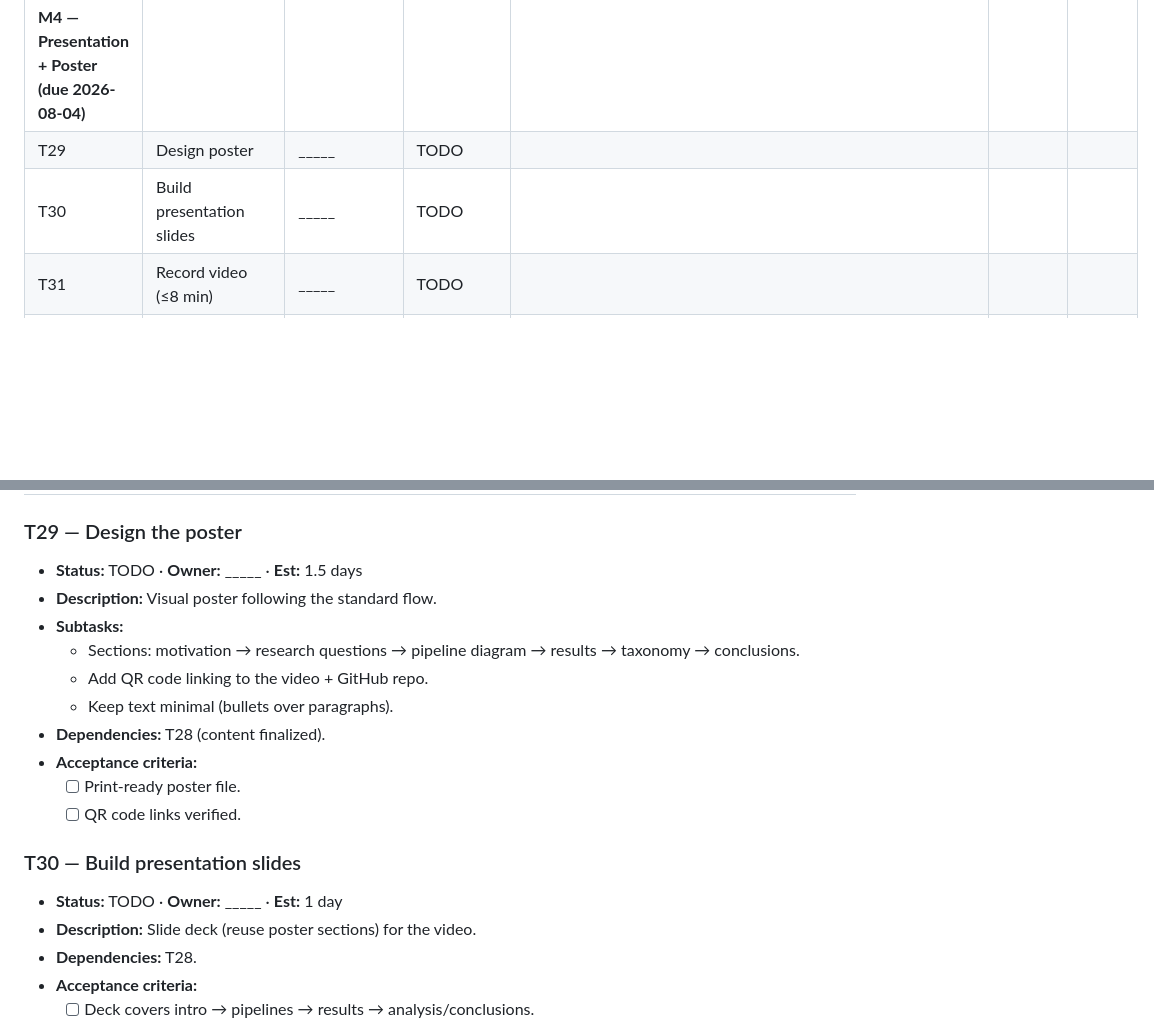
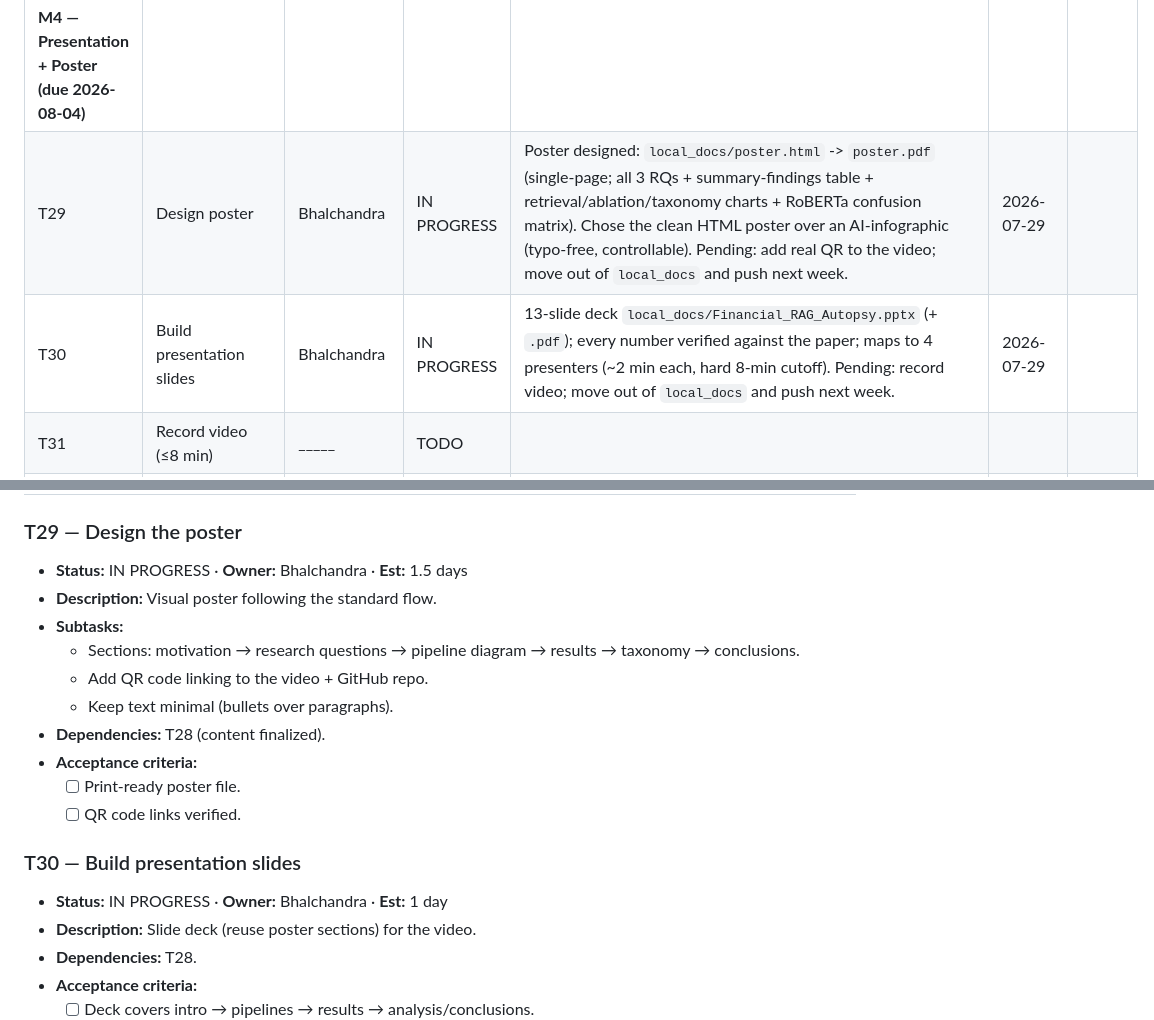
Before and after one commit to bshind87/finrag-hallucination, a Markdown page: PROJECT_PLAN.md, 2 parts joined by grey strips. Drawn GitHub-style; blank space fills up the shorter version.

Commit message:
PROJECT_PLAN: T29 (poster) and T30 (slides) in progress
Poster (local_docs/poster.pdf) and 13-slide deck (local_docs/Financial_RAG_Autopsy.pptx)
are built and reviewed; both currently live in the gitignored local_docs/ and will be
moved into the repo and pushed next week (pending final QR + video recording).

```diff
--- a/PROJECT_PLAN.md
+++ b/PROJECT_PLAN.md
@@ -93,8 +93,8 @@
 | T27 | Write final paper (8 pages) | Bhalchandra | DONE | Full final paper `paper/main.md` -> `paper/main.docx` (~8 pages): all sections + 4 tables + 2 figures; citations resolved. Proofread: every in-text number verified against tables, terminology standardized, cross-refs checked. | 2026-07-24 | 2026-07-24 |
 | T28 | Final review & submission | team | IN PROGRESS | Proofread complete (numbers/citations verified; wording tweaks patched into `main.docx` in place, formatting preserved). Remaining: confirm section numbering + page count in Word, then submit via course portal before 2026-07-31. | 2026-07-24 |  |
 | **M4 — Presentation + Poster (due 2026-08-04)** |                                       |                    |             |                                                                                                                                                                                                                                                                                                                                                                                                                                      |            |            |
-| T29                                                    | Design poster                         | _____              | TODO        |                                                                                                                                                                                                                                                                                                                                                                                                                                      |            |            |
-| T30                                                    | Build presentation slides             | _____              | TODO        |                                                                                                                                                                                                                                                                                                                                                                                                                                      |            |            |
+| T29 | Design poster | Bhalchandra | IN PROGRESS | Poster designed: `local_docs/poster.html` -> `poster.pdf` (single-page; all 3 RQs + summary-findings table + retrieval/ablation/taxonomy charts + RoBERTa confusion matrix). Chose the clean HTML poster over an AI-infographic (typo-free, controllable). Pending: add real QR to the video; move out of `local_docs` and push next week. | 2026-07-29 |  |
+| T30 | Build presentation slides | Bhalchandra | IN PROGRESS | 13-slide deck `local_docs/Financial_RAG_Autopsy.pptx` (+ `.pdf`); every number verified against the paper; maps to 4 presenters (~2 min each, hard 8-min cutoff). Pending: record video; move out of `local_docs` and push next week. | 2026-07-29 |  |
 | T31                                                    | Record video (≤8 min)                | _____              | TODO        |                                                                                                                                                                                                                                                                                                                                                                                                                                      |            |            |
 | T32                                                    | Submit poster + video                 | _____              | TODO        |                                                                                                                                                                                                                                                                                                                                                                                                                                      |            |            |
 | T33                                                    | (Bonus) ACL workshop submission       | _____              | TODO        |                                                                                                                                                                                                                                                                                                                                                                                                                                      |            |            |
@@ -547,7 +547,7 @@
 
 ### T29 — Design the poster
 
-- **Status:** TODO  · **Owner:** _____  · **Est:** 1.5 days
+- **Status:** IN PROGRESS  · **Owner:** Bhalchandra  · **Est:** 1.5 days
 - **Description:** Visual poster following the standard flow.
 - **Subtasks:**
   - Sections: motivation → research questions → pipeline diagram → results → taxonomy → conclusions.
@@ -560,7 +560,7 @@
 
 ### T30 — Build presentation slides
 
-- **Status:** TODO  · **Owner:** _____  · **Est:** 1 day
+- **Status:** IN PROGRESS  · **Owner:** Bhalchandra  · **Est:** 1 day
 - **Description:** Slide deck (reuse poster sections) for the video.
 - **Dependencies:** T28.
 - **Acceptance criteria:**
```
